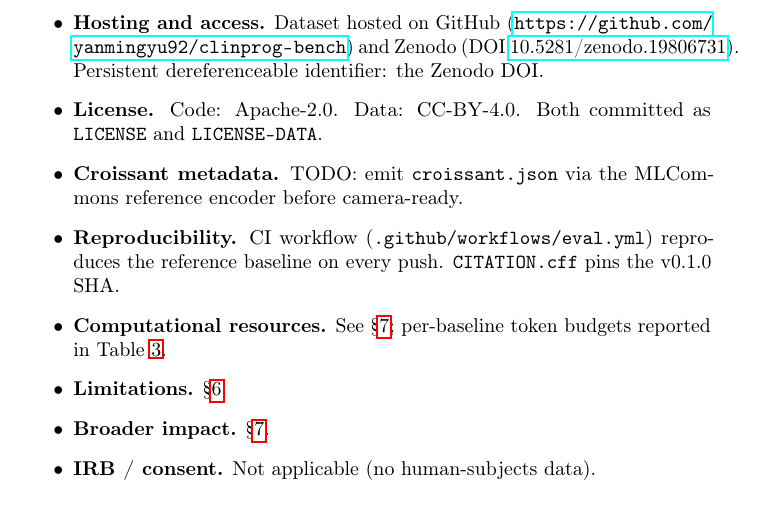
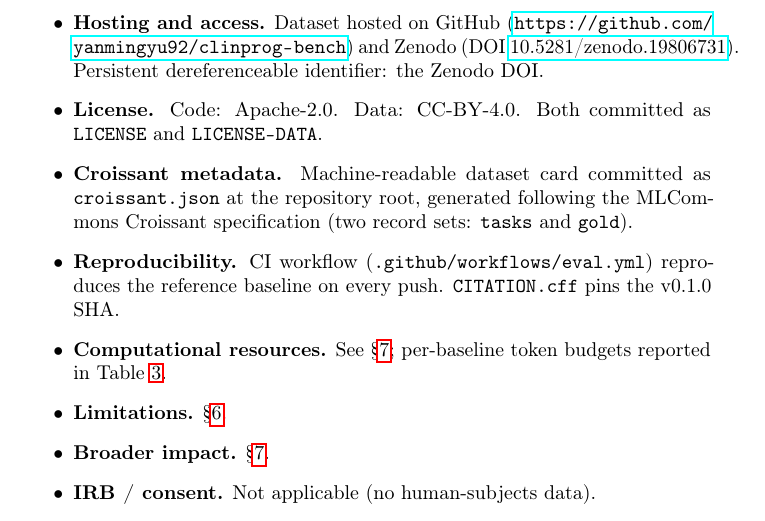
Before and after one commit to yanmingyu92/clinprog-bench, a LaTeX paper (paper/main.tex, which reads paper/sections/checklist.tex): part of page 10 of 10, cut so that both start at the same text. Compiled offline with pdfLaTeX; a LaTeX package or settings file that is missing is left out.

Commit message:
feat(track2): add croissant.json, resolve checklist TODO, add Croissant badge, close B8b upstream issue

```diff
--- a/paper/sections/checklist.tex
+++ b/paper/sections/checklist.tex
@@ -17,9 +17,10 @@
         Persistent dereferenceable identifier: the Zenodo DOI.
   \item \textbf{License.} Code: Apache-2.0. Data: CC-BY-4.0. Both committed
         as \texttt{LICENSE} and \texttt{LICENSE-DATA}.
-  \item \textbf{Croissant metadata.} TODO: emit
-        \texttt{croissant.json} via the MLCommons reference encoder before
-        camera-ready.
+  \item \textbf{Croissant metadata.} Machine-readable dataset card committed as
+        \texttt{croissant.json} at the repository root, generated following the
+        MLCommons Croissant specification (two record sets: \texttt{tasks}
+        and \texttt{gold}).
   \item \textbf{Reproducibility.} CI workflow
         (\texttt{.github/workflows/eval.yml}) reproduces the reference
         baseline on every push. \texttt{CITATION.cff} pins the v0.1.0 SHA.
```
Also changed, not shown: README.md, 1 other file.
